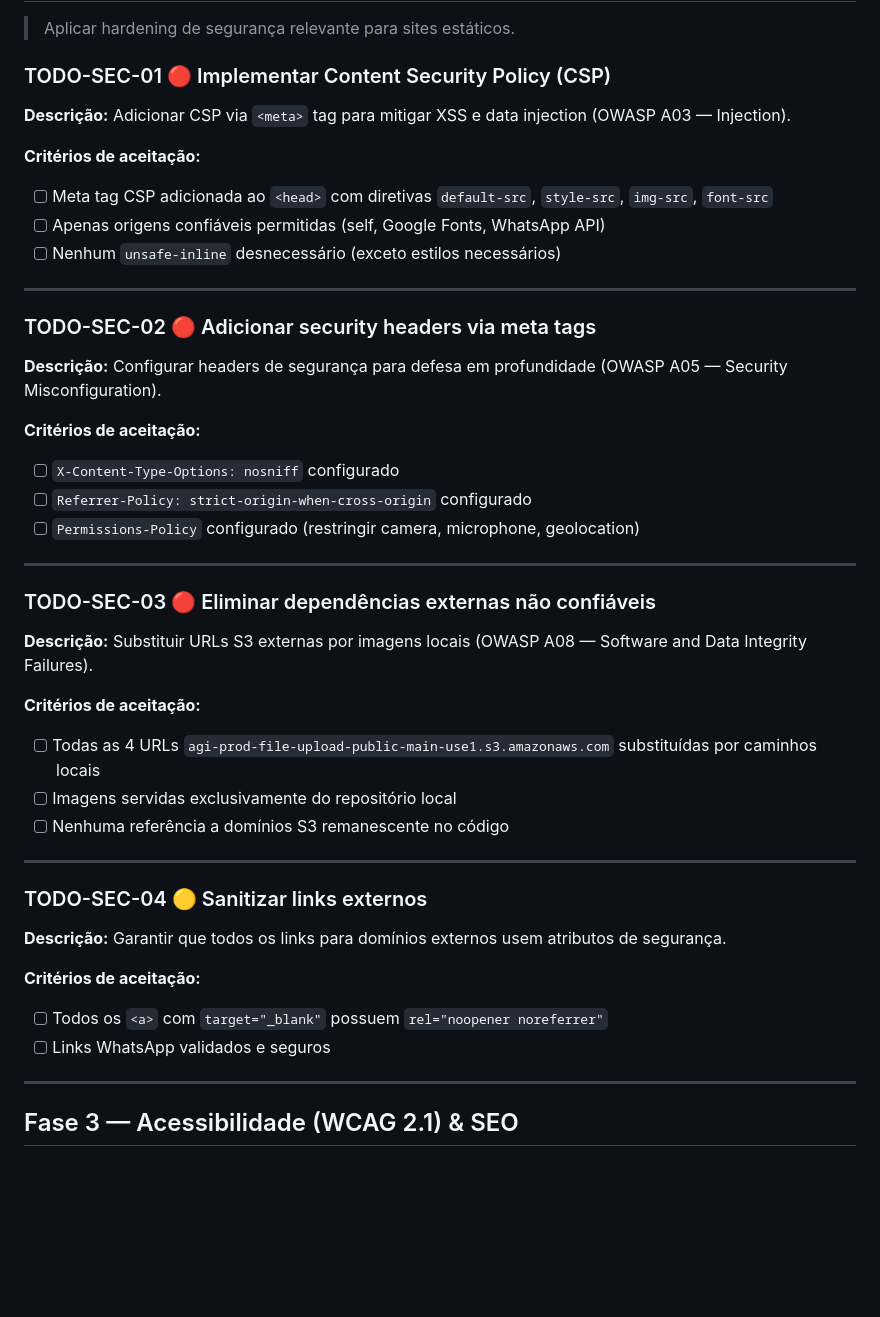
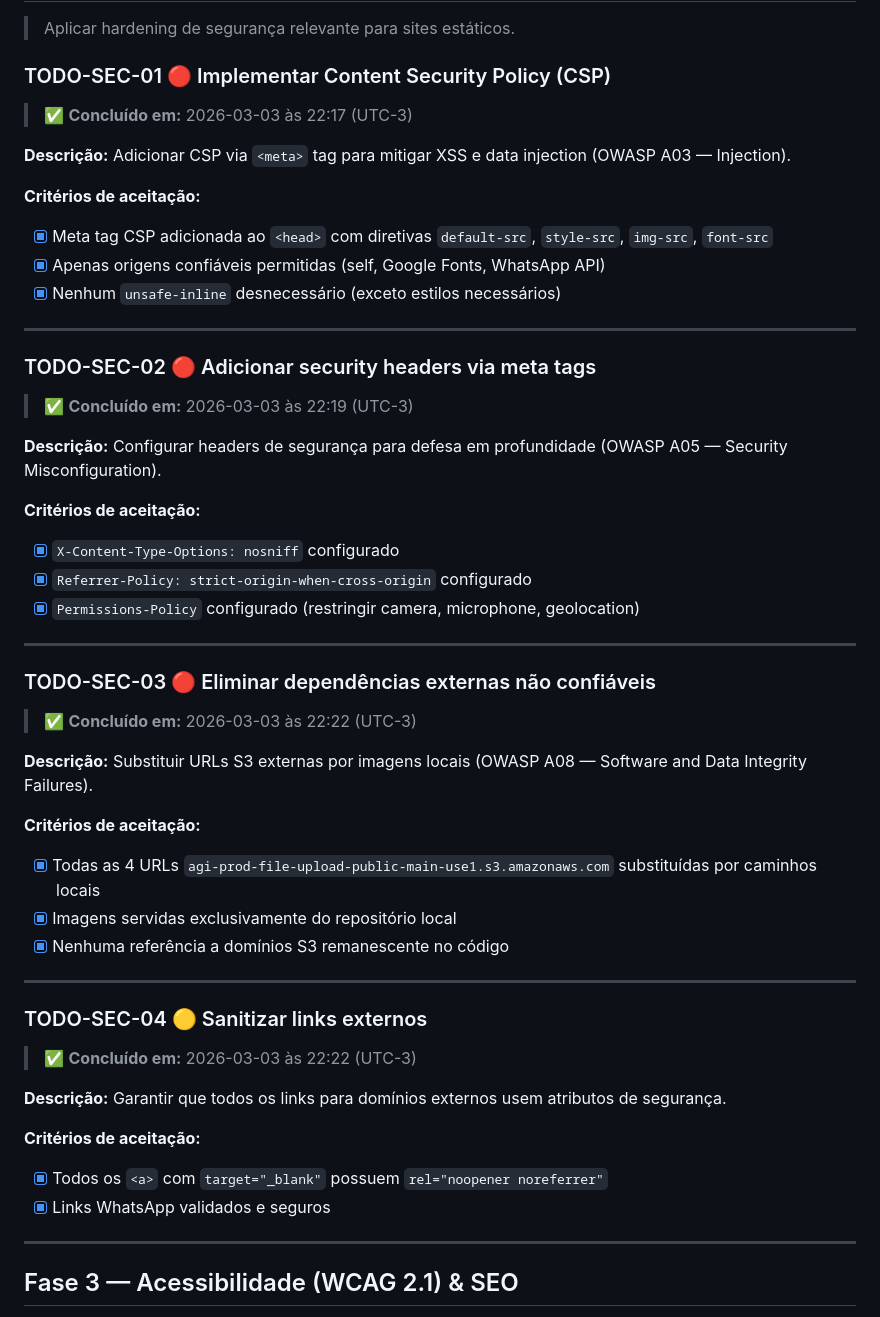
Before and after one commit to tiagoeduardobr/salgados_da_elza, a Markdown page: docs/BACKLOG.md, the part around the change. Drawn GitHub-style; blank space fills up the shorter version.

Commit message:
docs(backlog): mark Phase 2 security TODOs as complete

```diff
--- a/docs/BACKLOG.md
+++ b/docs/BACKLOG.md
@@ -188,48 +188,56 @@ salgados_da_elza/
 
 ### TODO-SEC-01 🔴 Implementar Content Security Policy (CSP)
 
+> ✅ **Concluído em:** 2026-03-03 às 22:17 (UTC-3)
+
 **Descrição:** Adicionar CSP via `<meta>` tag para mitigar XSS e data injection (OWASP A03 — Injection).
 
 **Critérios de aceitação:**
 
-- [ ] Meta tag CSP adicionada ao `<head>` com diretivas `default-src`, `style-src`, `img-src`, `font-src`
-- [ ] Apenas origens confiáveis permitidas (self, Google Fonts, WhatsApp API)
-- [ ] Nenhum `unsafe-inline` desnecessário (exceto estilos necessários)
+- [x] Meta tag CSP adicionada ao `<head>` com diretivas `default-src`, `style-src`, `img-src`, `font-src`
+- [x] Apenas origens confiáveis permitidas (self, Google Fonts, WhatsApp API)
+- [x] Nenhum `unsafe-inline` desnecessário (exceto estilos necessários)
 
 ---
 
 ### TODO-SEC-02 🔴 Adicionar security headers via meta tags
 
+> ✅ **Concluído em:** 2026-03-03 às 22:19 (UTC-3)
+
 **Descrição:** Configurar headers de segurança para defesa em profundidade (OWASP A05 — Security Misconfiguration).
 
 **Critérios de aceitação:**
 
-- [ ] `X-Content-Type-Options: nosniff` configurado
-- [ ] `Referrer-Policy: strict-origin-when-cross-origin` configurado
-- [ ] `Permissions-Policy` configurado (restringir camera, microphone, geolocation)
+- [x] `X-Content-Type-Options: nosniff` configurado
+- [x] `Referrer-Policy: strict-origin-when-cross-origin` configurado
+- [x] `Permissions-Policy` configurado (restringir camera, microphone, geolocation)
 
 ---
 
 ### TODO-SEC-03 🔴 Eliminar dependências externas não confiáveis
 
+> ✅ **Concluído em:** 2026-03-03 às 22:22 (UTC-3)
+
 **Descrição:** Substituir URLs S3 externas por imagens locais (OWASP A08 — Software and Data Integrity Failures).
 
 **Critérios de aceitação:**
 
-- [ ] Todas as 4 URLs `agi-prod-file-upload-public-main-use1.s3.amazonaws.com` substituídas por caminhos locais
-- [ ] Imagens servidas exclusivamente do repositório local
-- [ ] Nenhuma referência a domínios S3 remanescente no código
+- [x] Todas as 4 URLs `agi-prod-file-upload-public-main-use1.s3.amazonaws.com` substituídas por caminhos locais
+- [x] Imagens servidas exclusivamente do repositório local
+- [x] Nenhuma referência a domínios S3 remanescente no código
 
 ---
 
 ### TODO-SEC-04 🟡 Sanitizar links externos
 
+> ✅ **Concluído em:** 2026-03-03 às 22:22 (UTC-3)
+
 **Descrição:** Garantir que todos os links para domínios externos usem atributos de segurança.
 
 **Critérios de aceitação:**
 
-- [ ] Todos os `<a>` com `target="_blank"` possuem `rel="noopener noreferrer"`
-- [ ] Links WhatsApp validados e seguros
+- [x] Todos os `<a>` com `target="_blank"` possuem `rel="noopener noreferrer"`
+- [x] Links WhatsApp validados e seguros
 
 ---
 
```
